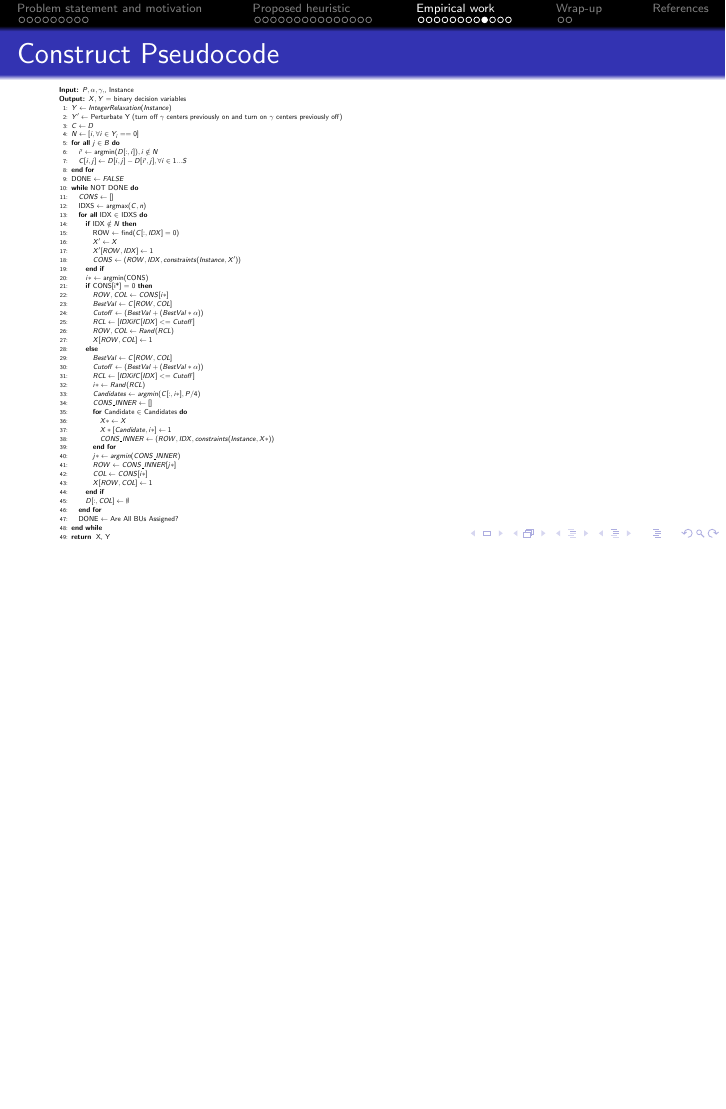
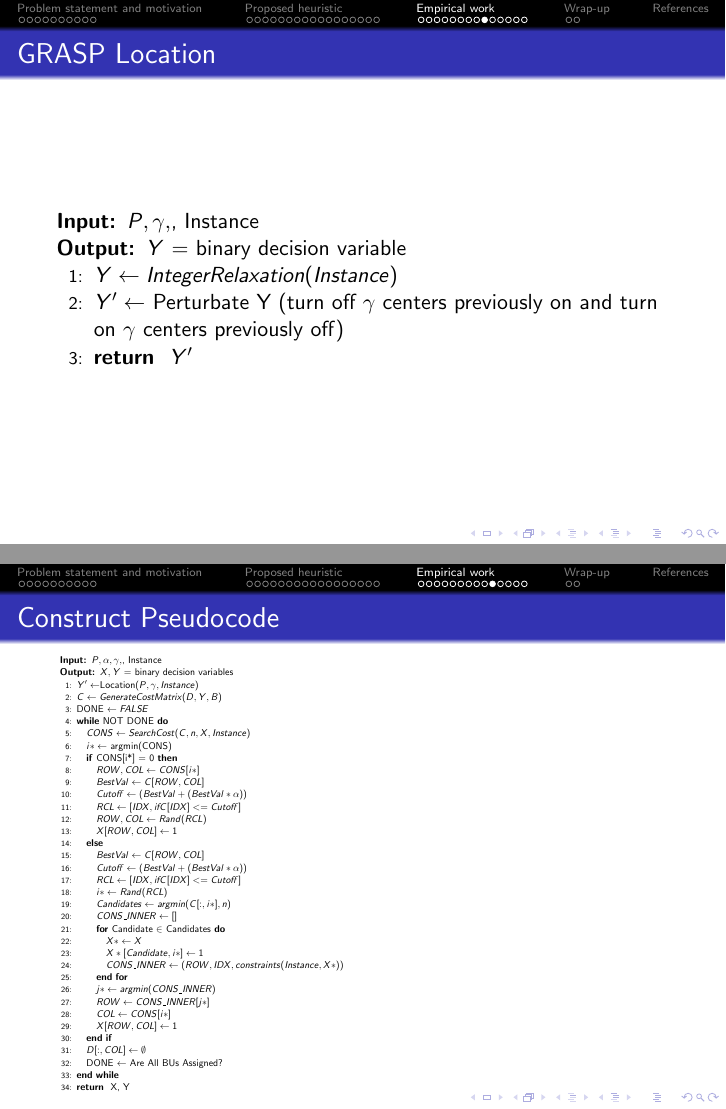
Before and after one commit to eduardosalaz/tesis, LaTeX slides (src/tex/presentacion/main.tex): page 35 of 41 before the commit and pages 38 and 39 of 46 after it, the two joined at a grey line, the shorter picture padded with empty space. Compiled offline with pdfLaTeX.

Commit message:
Subir tex de la presentacion final, presentacion

```diff
--- a/src/tex/presentacion/main.tex
+++ b/src/tex/presentacion/main.tex
@@ -351,31 +354,18 @@
-            \STATE DONE $ \gets FALSE$
-            \WHILE {NOT DONE}
-                \STATE $CONS \gets [  ] $
-                \STATE IDXS $\gets$ argmax$(C, n)$
+            \RETURN $C$
+        \end{algorithmic}
+    \end{minipage}%
+    }
+\end{frame}
+
+\begin{frame}{Search across the Cost Matrix}
+        \begin{algorithmic}[1]
+            \REQUIRE $C, n, X, Instance$
+            \ENSURE $CONS$ := Vector of constraints violated by possible asignation in X and information
+            \STATE IDXS $\gets$ argmax$(C, n)$
                 \FORALL{IDX $\in$ IDXS}
                 \IF{IDX $\notin N$}
                     \STATE ROW $\gets$ find$(C[:, IDX] = 0)$
                     \STATE $X' \gets X$
                     \STATE $X'[ROW, IDX] \gets 1$
-                    \STATE $CONS \gets \left( ROW, IDX, constraints(Instance, X') \right)$
+                    \STATE $CONS \gets \left( ROW, IDX, constraintsCheck(Instance, X') \right)$
                 \ENDIF
-                \STATE $i* \gets$ argmin(CONS)
-                \IF{CONS[i*] = 0}
-                    \STATE $ROW, COL \gets CONS[i*]$
-                    \STATE $X[ROW, COL] \gets 1$
-                \ELSE
-                    \STATE $Candidates \gets argmin(C[:,i*], P/4)$
-                    \STATE $CONS\_INNER \gets [ ]$
-                    \FOR{Candidate $\in$ Candidates}
-                        \STATE $X* \gets X$
-                        \STATE $X*[Candidate, i*] \gets 1$
-                        \STATE $CONS\_INNER \gets \left( ROW, IDX, constraints(Instance, X*) \right)$
-                    \ENDFOR
-                    \STATE $j* \gets argmin(CONS\_INNER)$
-                    \STATE $ROW \gets CONS\_INNER[j*]$
-                    \STATE $COL \gets CONS[i*]$
-                    \STATE $X[ROW,COL] \gets 1$
-                \ENDIF
-                \STATE $D[:,COL] \gets \emptyset$
-                \ENDFOR
-                \STATE DONE $\gets$ Are All BUs Assigned?
@@ -407,0 +400,24 @@
+            \ENSURE $X$ := binary decision variable
+            \STATE $C \gets GenerateCostMatrix(D, Y, B)$
+            \STATE DONE $ \gets FALSE$
+            \WHILE {NOT DONE}
+                \STATE $CONS \gets SearchCost(C, n, X, Instance)$
+                \STATE $i* \gets$ argmin(CONS)
+                \IF{CONS[i*] = 0}
+                    \STATE $ROW, COL \gets CONS[i*]$
+                    \STATE $X[ROW, COL] \gets 1$
+                \ELSE
+                    \STATE $Candidates \gets argmin(C[:,i*], n)$
+                    \STATE $CONS\_INNER \gets [ ]$
+                    \FOR{Candidate $\in$ Candidates}
+                        \STATE $X* \gets X$
+                        \STATE $X*[Candidate, i*] \gets 1$
+                        \STATE $CONS\_INNER \gets \left( ROW, IDX, constraints(Instance, X*) \right)$
+                    \ENDFOR
+                    \STATE $j* \gets argmin(CONS\_INNER)$
+                    \STATE $ROW \gets CONS\_INNER[j*]$
+                    \STATE $COL \gets CONS[i*]$
+                    \STATE $X[ROW,COL] \gets 1$
+                \ENDIF
+                \STATE $D[:,COL] \gets \emptyset$
+                \STATE DONE $\gets$ Are All BUs Assigned?
@@ -561,45 +583,42 @@
         \end{algorithmic}
 \end{frame}
 
+\begin{frame}{GRASP Location}
+\begin{algorithmic}[1]
+    \REQUIRE $P, \gamma,$, Instance
+        \ENSURE $Y$ = binary decision variable
+        \STATE $Y \gets IntegerRelaxation(Instance)$
+        \STATE $Y' \gets$ Perturbate Y (turn off $\gamma$ centers previously on and turn on $\gamma$ centers previously off)
+        \RETURN $Y'$
+\end{algorithmic}
+
+\end{frame}
+
 \begin{frame}{Construct Pseudocode}
-\scalebox{0.33}{
+\scalebox{0.45}{
 \begin{minipage}{1.5\linewidth}
 \begin{algorithmic}[1]
         \REQUIRE $P, \alpha, \gamma,$, Instance
         \ENSURE $X,Y$ = binary decision variables
-        \STATE $Y \gets IntegerRelaxation(Instance)$
-        \STATE $Y' \gets$ Perturbate Y (turn off $\gamma$ centers previously on and turn on $\gamma$ centers previously off)
-        \STATE $C \gets D$
-            \STATE $N \gets [i, \forall i \in Y_i == 0]$
-            \FORALL{$j \in B$}
-                \STATE $i' \gets$ argmin$(D[:,i]), i \notin N$
-                \STATE $C[i,j] \gets D[i,j] - D[i',j], \forall i \in 1...S $
-            \ENDFOR
+        \STATE $Y' \gets$Location($P, \gamma, Instance$)
+        \STATE $C \gets GenerateCostMatrix(D, Y, B)$
             \STATE DONE $ \gets FALSE$
             \WHILE {NOT DONE}
-                \STATE $CONS \gets [  ] $
-                \STATE IDXS $\gets$ argmax$(C, n)$
-                \FORALL{IDX $\in$ IDXS}
-                \IF{IDX $\notin N$}
-                    \STATE ROW $\gets$ find$(C[:, IDX] = 0)$
-                    \STATE $X' \gets X$
-                    \STATE $X'[ROW, IDX] \gets 1$
-                    \STATE $CONS \gets \left( ROW, IDX, constraints(Instance, X') \right)$
-                \ENDIF
+                \STATE $CONS \gets SearchCost(C, n, X, Instance)$
                 \STATE $i* \gets$ argmin(CONS)
                 \IF{CONS[i*] = 0}
                     \STATE $ROW, COL \gets CONS[i*]$
                     \STATE $BestVal \gets C[ROW, COL]$
                     \STATE $Cutoff \gets (BestVal + (BestVal * \alpha))$
-                    \STATE $RCL \gets [IDX if C[IDX] <= Cutoff]$
+                    \STATE $RCL \gets [IDX, if C[IDX] <= Cutoff]$
                     \STATE $ROW, COL \gets Rand(RCL)$
                     \STATE $X[ROW,COL] \gets 1$
                 \ELSE
                     \STATE $BestVal \gets C[ROW, COL]$
                     \STATE $Cutoff \gets (BestVal + (BestVal * \alpha))$
-                    \STATE $RCL \gets [IDX if C[IDX] <= Cutoff]$
+                    \STATE $RCL \gets [IDX, if C[IDX] <= Cutoff]$
                     \STATE $i* \gets Rand(RCL)$
-                    \STATE $Candidates \gets argmin(C[:,i*], P/4)$
+                    \STATE $Candidates \gets argmin(C[:,i*], n)$
                     \STATE $CONS\_INNER \gets [ ]$
                     \FOR{Candidate $\in$ Candidates}
                         \STATE $X* \gets X$
@@ -612,10 +631,36 @@
                     \STATE $X[ROW,COL] \gets 1$
                 \ENDIF
                 \STATE $D[:,COL] \gets \emptyset$
-                \ENDFOR
                 \STATE DONE $\gets$ Are All BUs Assigned?
             \ENDWHILE
             \RETURN X, Y
+        \end{algorithmic}
+        \end{minipage}%
+        }
+\end{frame}
+
+\begin{frame}{LocalSearch Pseudocode}
+\scalebox{0.8}{
+\begin{minipage}{1.5\linewidth}
+\begin{algorithmic}[1]
+        \REQUIRE $Instance, X, Y$
+        \ENSURE $X',Y'$ = binary decision variables
+        \STATE $Fac \gets$ isFactible($X, Y, Instance$)
+        \IF{$Fac = false$}
+            \STATE $X', Y' \gets $ BU\_Simple($X, Y, Instance, Repair$)
+            \STATE $Fac' \gets$ isFactible($X', Y', Instance$)
+            \IF{$Fac' = false$}
+                \STATE $X', Y' \gets$ BU\_Interchange($X', Y', Instance, Repair$)
+                \STATE $Fac* \gets$ isFactible($X', Y', Instance)$
+            \ENDIF
+        \ENDIF
+        \IF{$Fac* = false$}
+            \STATE Skip iteration
+        \ELSE
+            \STATE $X', Y' \gets$ BU\_Simple($X, Y, Instance, Improve$)
+            \STATE $X', Y' \gets$ BU\_Interchange($X', Y', Instance, Improve$)
+        \ENDIF
+            \RETURN $X', Y'$
         \end{algorithmic}
         \end{minipage}%
         }
```
Also changed, not shown: res/GRASP_for_TDP.pdf (added), src/tex/presentacion/alfa.png (added), src/tex/presentacion/images/Screenshot_1.jpg (added), src/tex/presentacion/images/Screenshot_2.jpg (added), src/tex/presentacion/images/Screenshot_3.jpg (added), src/tex/presentacion/images/datos_1_opp.jpg (added), src/tex/presentacion/images/plot_instance.png (added), src/tex/presentacion/images/resultados_alfa.png (added), src/tex/presentacion/images/solution_example.png (added), src/tex/presentacion/main.tex (62 more changed lines), 1 other file.
